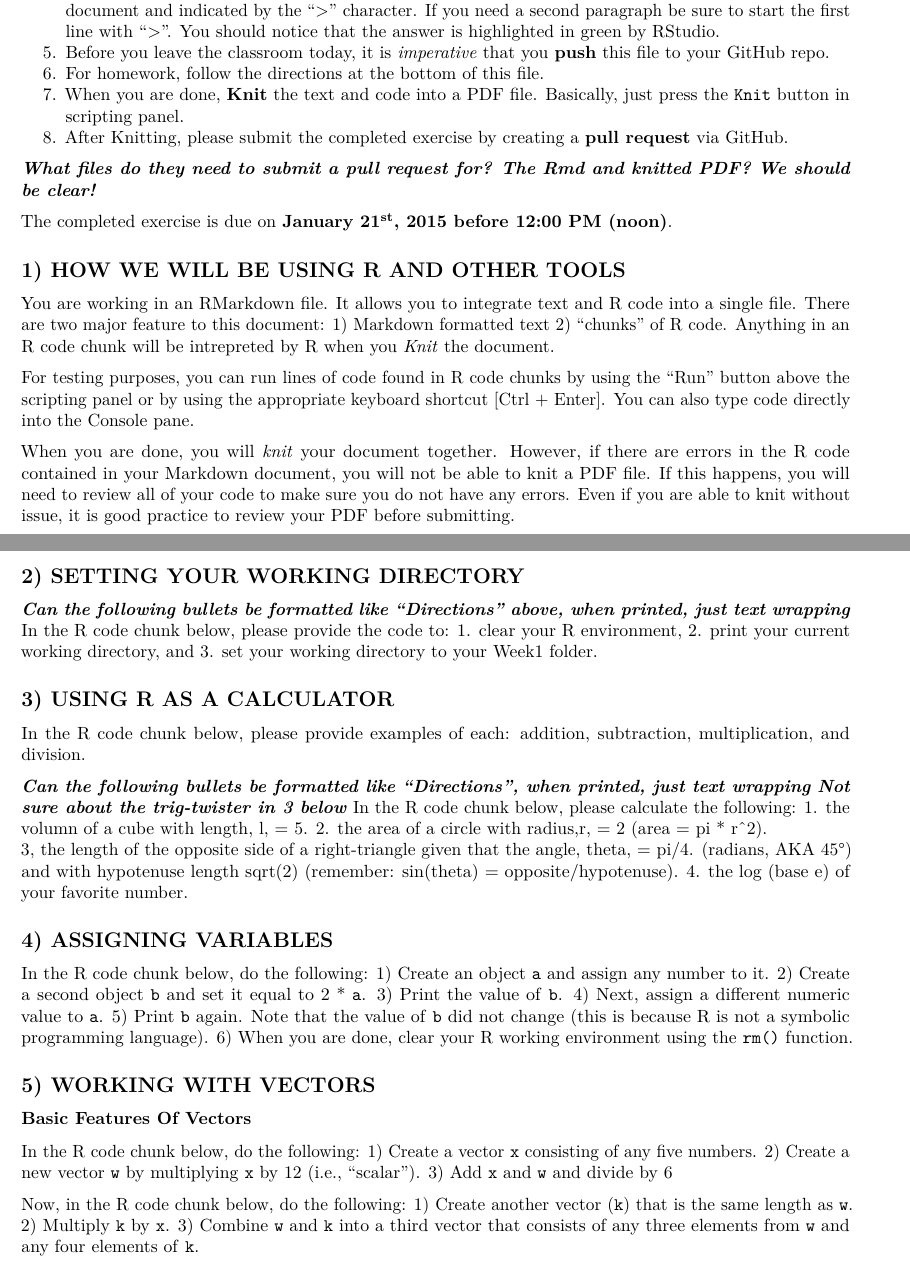
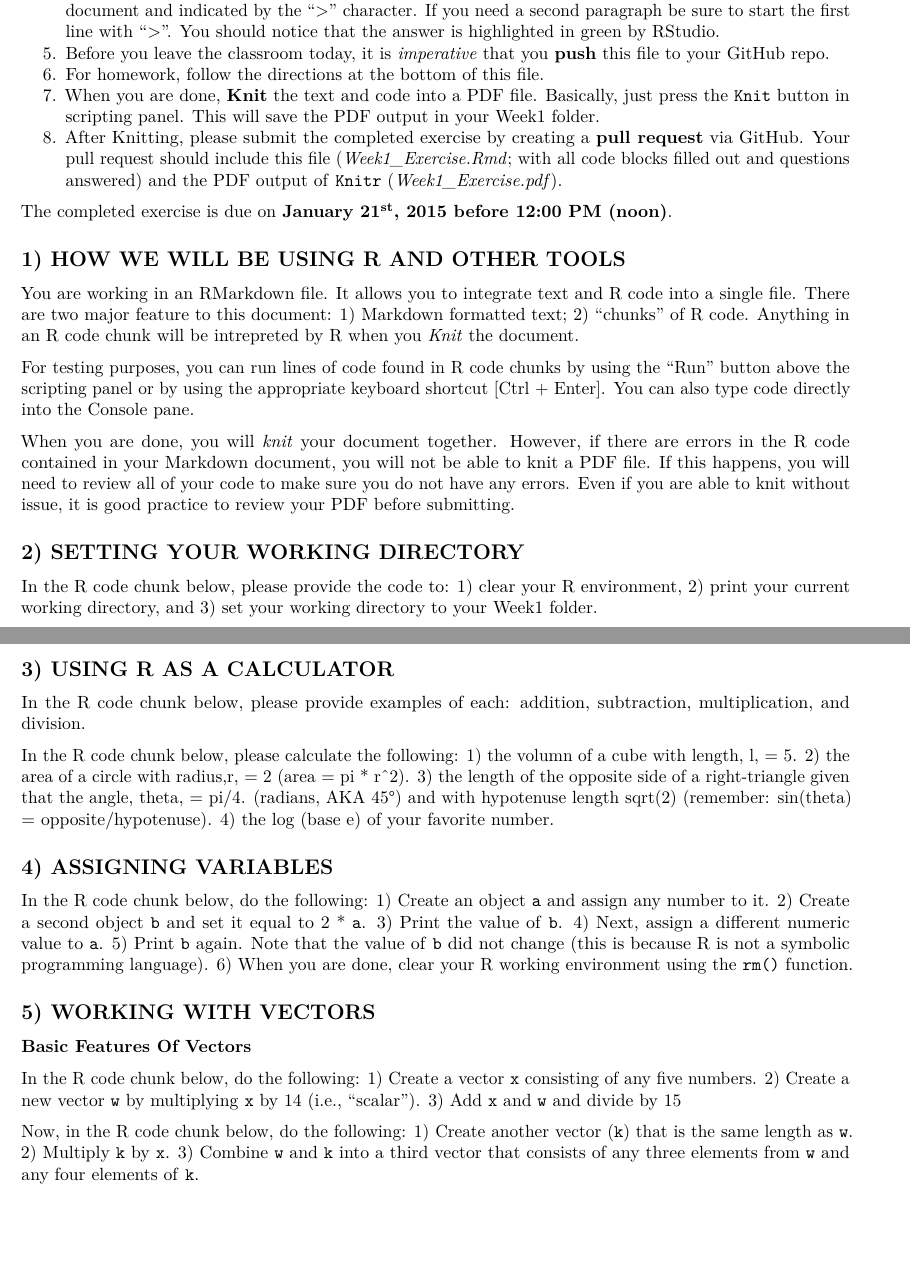
Before and after one commit to PaulAStone/Assignments, an R Markdown document (Week1/Week1_Exercise.Rmd): two parts of pages 1 and 2 of 4, joined at a grey line, cut so that both start at the same text, the shorter picture padded with empty space. Rendered offline with R 4.5, knitr and Pandoc, then LaTeX, with nearby package versions.

Commit message:
Mario's final changes

````diff
--- a/Week1/Week1_Exercise.Rmd
+++ b/Week1/Week1_Exercise.Rmd
@@ -24,9 +24,9 @@ You should notice that the answer is highlighted in green by RStudio.
 6. For homework, follow the directions at the bottom of this file.
 7. When you are done, **Knit** the text and code into a PDF file.
 Basically, just press the `Knit` button in scripting panel.
+This will save the PDF output in your Week1 folder.
 8. After Knitting, please submit the completed exercise by creating a **pull request** via GitHub.
-
-***What files do they need to submit a pull request for? The Rmd and knitted PDF? We should be clear!***
+Your pull request should include this file (*Week1_Exercise.Rmd*; with all code blocks filled out and questions answered) and the PDF output of `Knitr` (*Week1_Exercise.pdf*).
 
 The completed exercise is due on **January 21^st^, 2015 before 12:00 PM (noon)**.
 
@@ -46,11 +46,12 @@ If this happens, you will need to review all of your code to make sure you do no
 Even if you are able to knit without issue, it is good practice to review your PDF before submitting.
 
 ## 2) SETTING YOUR WORKING DIRECTORY
-***Can the following bullets be formatted like "Directions" above, when printed, just text wrapping***
+
 In the R code chunk below, please provide the code to:
-1. clear your R environment,
-2. print your current working directory, and
-3. set your working directory to your Week1 folder.
+1) clear your R environment,
+2) print your current working directory, and
+3) set your working directory to your Week1 folder.
+
 ```{r}
 
 
@@ -60,19 +61,19 @@ In the R code chunk below, please provide the code to:
 ## 3) USING R AS A CALCULATOR
 
 In the R code chunk below, please provide examples of each: addition, subtraction, multiplication, and division.
+
 ```{r}
 
 
 
 
 ```
-***Can the following bullets be formatted like "Directions", when printed, just text wrapping***
-***Not sure about the trig-twister in 3 below***
+
 In the R code chunk below, please calculate the following:
-1. the volumn of a cube with length, l, = 5.
-2. the area of a circle with radius,r, = 2 (area = pi * r^2).
-3, the length of the opposite side of a right-triangle given that the angle, theta, = pi/4. (radians, AKA 45°) and with hypotenuse length sqrt(2) (remember: sin(theta) = opposite/hypotenuse).
-4. the log (base e) of your favorite number.
+1) the volumn of a cube with length, l, = 5.
+2) the area of a circle with radius,r, = 2 (area = pi * r^2).
+3) the length of the opposite side of a right-triangle given that the angle, theta, = pi/4. (radians, AKA 45°) and with hypotenuse length sqrt(2) (remember: sin(theta) = opposite/hypotenuse).
+4) the log (base e) of your favorite number.
 
 ```{r}
 
@@ -107,8 +108,8 @@ Note that the value of `b` did not change (this is because R is not a symbolic p
 
 In the R code chunk below, do the following:
 1) Create a vector `x` consisting of any five numbers.
-2) Create a new vector `w` by multiplying `x` by 12 (i.e., "scalar").
-3) Add `x` and `w` and divide by 6
+2) Create a new vector `w` by multiplying `x` by 14 (i.e., "scalar").
+3) Add `x` and `w` and divide by 15
 
 ```{r}
 
````
Also changed, not shown: Week1/Week1_Exercise.Rmd (9 more changed lines).
